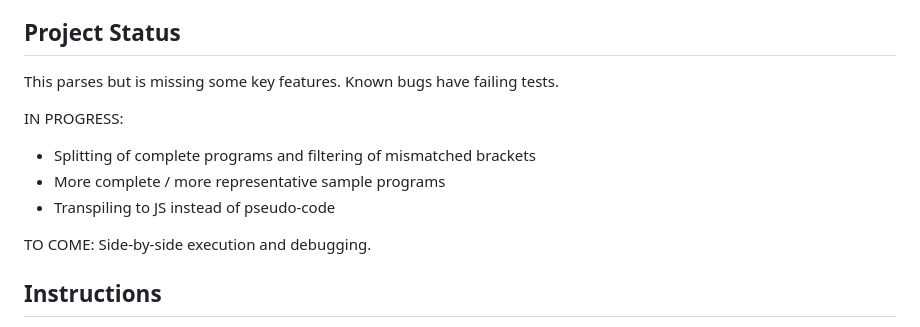
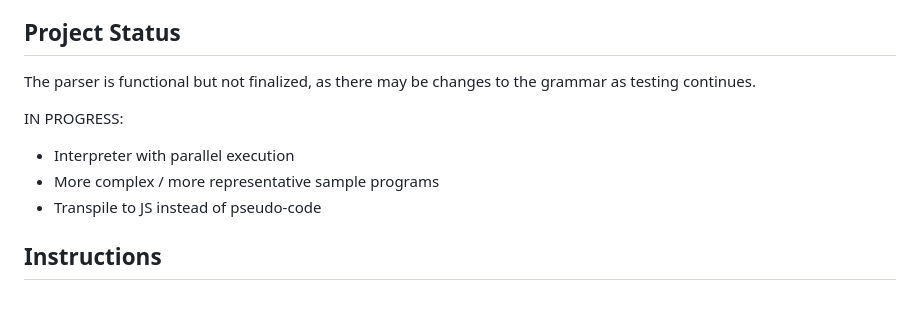
Before and after one commit to rottytooth/Valence, a Markdown page: readme.md, the part around the change. Drawn GitHub-style; blank space fills up the shorter version.

```diff
--- a/readme.md
+++ b/readme.md
@@ -14,14 +14,12 @@ While any symbols can be succesfully combined to create *some* meaning, not all
 
 ## Project Status
 
-This parses but is missing some key features. Known bugs have failing tests.
+The parser is functional but not finalized, as there may be changes to the grammar as testing continues.
 
 IN PROGRESS:
-* Splitting of complete programs and filtering of mismatched brackets
-* More complete / more representative sample programs
-* Transpiling to JS instead of pseudo-code
-
-TO COME: Side-by-side execution and debugging.
+* Interpreter with parallel execution
+* More complex / more representative sample programs
+* Transpile to JS instead of pseudo-code
 
 ## Instructions
 
```
